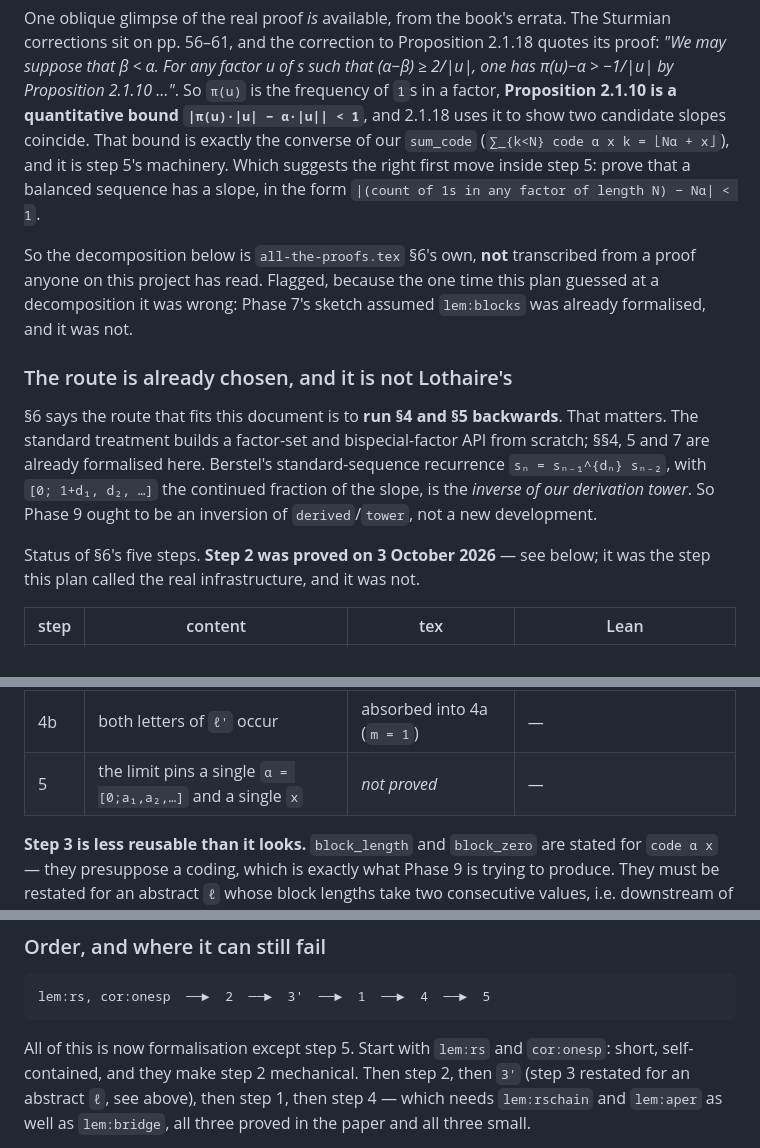
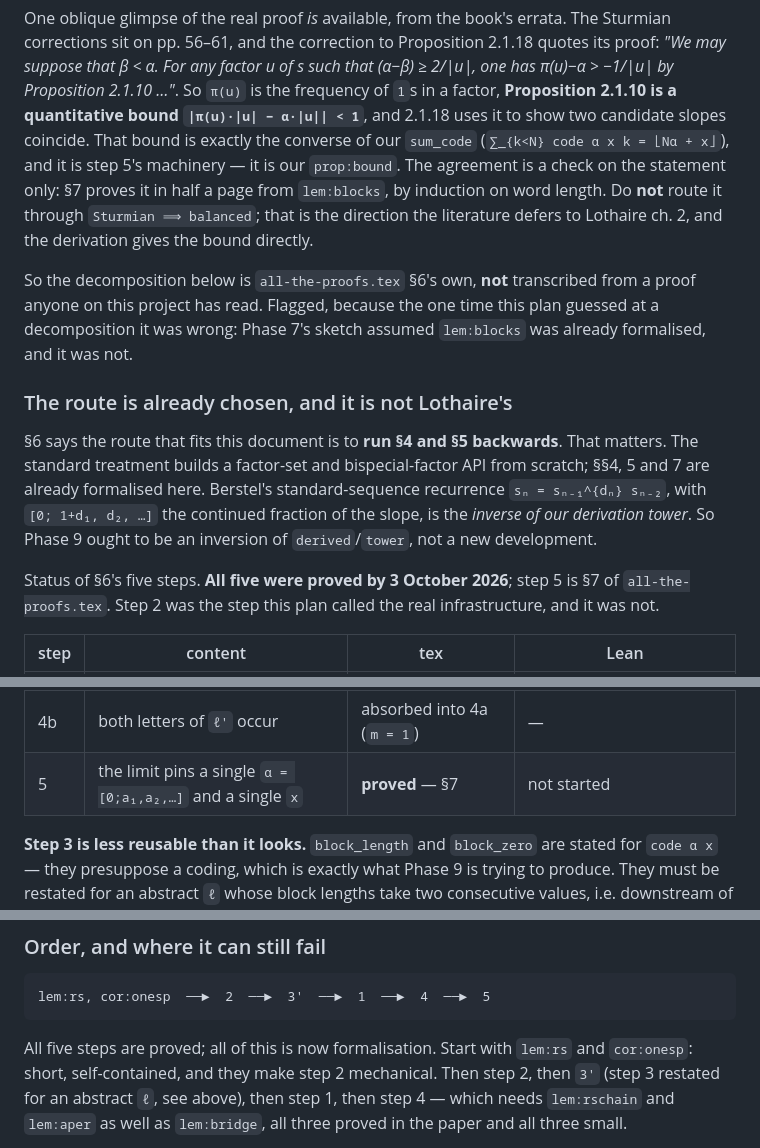
Before and after one commit to RaggedR/continued-fractions, a Markdown page: lean/PLAN.md, 3 parts joined by grey strips. Drawn GitHub-style.

Commit message:
PLAN.md Phase 9: step 5 is proved, and don't route it through balance
The step table still read "not proved" for step 5 while a paragraph forty
lines below it already said §7 needed no convergence argument. The Sources
block also still recommended proving the slope bound via balance, which is
the route §7 deliberately does not take.

Co-Authored-By: Claude Opus 5 (1M context) <noreply@anthropic.com>

````diff
--- a/lean/PLAN.md
+++ b/lean/PLAN.md
@@ -470,9 +470,11 @@ such that (α−β) ≥ 2/|u|, one has π(u)−α > −1/|u| by Proposition 2.1.
 So `π(u)` is the frequency of `1`s in a factor, **Proposition 2.1.10 is a
 quantitative bound `|π(u)·|u| − α·|u|| < 1`**, and 2.1.18 uses it to show two
 candidate slopes coincide.  That bound is exactly the converse of our `sum_code`
-(`∑_{k<N} code α x k = ⌊Nα + x⌋`), and it is step 5's machinery.  Which suggests
-the right first move inside step 5: prove that a balanced sequence has a slope,
-in the form `|(count of 1s in any factor of length N) − Nα| < 1`.
+(`∑_{k<N} code α x k = ⌊Nα + x⌋`), and it is step 5's machinery — it is our
+`prop:bound`.  The agreement is a check on the statement only: §7 proves it in
+half a page from `lem:blocks`, by induction on word length.  Do **not** route it
+through `Sturmian ⟹ balanced`; that is the direction the literature defers to
+Lothaire ch. 2, and the derivation gives the bound directly.
 
 So the decomposition below is `all-the-proofs.tex` §6's own, **not** transcribed
 from a proof anyone on this project has read.  Flagged, because the one time
@@ -488,8 +490,9 @@ standard-sequence recurrence `sₙ = sₙ₋₁^{dₙ} sₙ₋₂`, with `[0; 1+
 continued fraction of the slope, is the *inverse of our derivation tower*.  So
 Phase 9 ought to be an inversion of `derived`/`tower`, not a new development.
 
-Status of §6's five steps.  **Step 2 was proved on 3 October 2026** — see below;
-it was the step this plan called the real infrastructure, and it was not.
+Status of §6's five steps.  **All five were proved by 3 October 2026**; step 5 is
+§7 of `all-the-proofs.tex`.  Step 2 was the step this plan called the real
+infrastructure, and it was not.
 
 | step | content | tex | Lean |
 |---|---|---|---|
@@ -498,7 +501,7 @@ it was the step this plan called the real infrastructure, and it was not.
 | 3 | `ℓ = 0^{k₀} τ_a(ℓ')` | proved | `block_length`, `block_zero`, but see below |
 | 4a | `F_{ℓ'}(m) = m+1`: the derived sequence is again Sturmian | **proved** — `prop:derived` | not started |
 | 4b | both letters of `ℓ'` occur | absorbed into 4a (`m = 1`) | — |
-| 5 | the limit pins a single `α = [0;a₁,a₂,…]` and a single `x` | *not proved* | — |
+| 5 | the limit pins a single `α = [0;a₁,a₂,…]` and a single `x` | **proved** — §7 | not started |
 
 **Step 3 is less reusable than it looks.** `block_length` and `block_zero` are
 stated for `code α x` — they presuppose a coding, which is exactly what Phase 9
@@ -553,7 +556,7 @@ elementary and finite — `Finset`, `Nat`, and one geometric series.
 lem:rs, cor:onesp  ──►  2  ──►  3'  ──►  1  ──►  4  ──►  5
 ```
 
-All of this is now formalisation except step 5.  Start with `lem:rs` and
+All five steps are proved; all of this is now formalisation.  Start with `lem:rs` and
 `cor:onesp`: short, self-contained, and they make step 2 mechanical.  Then
 step 2, then `3'` (step 3 restated for an abstract `ℓ`, see above), then step 1,
 then step 4 — which needs `lem:rschain` and `lem:aper` as well as `lem:bridge`,
````
